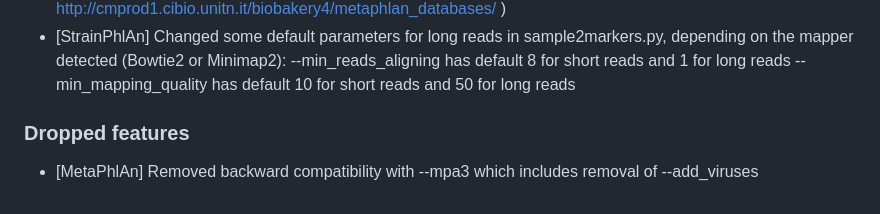
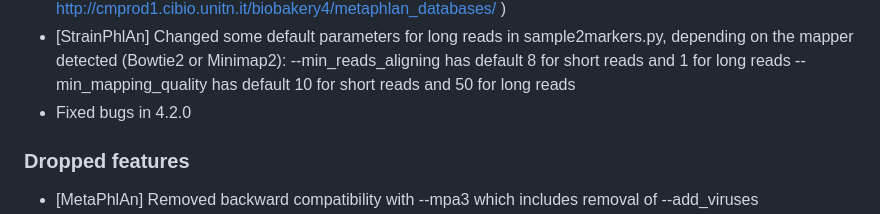
Before and after one commit to biobakery/MetaPhlAn, a Markdown page: CHANGELOG.md, the part around the change. Drawn GitHub-style.

Commit message:
update to 4.2.1

```diff
--- a/CHANGELOG.md
+++ b/CHANGELOG.md
@@ -138,6 +138,7 @@ A  new ChocoPhlAn database (“vJan25”) for MetaPhlAn and related tools has be
 * [StrainPhlAn] Changed some default parameters for long reads in sample2markers.py, depending on the mapper detected (Bowtie2 or Minimap2):
 --min_reads_aligning has default 8 for short reads and 1 for long reads
 --min_mapping_quality has default 10 for short reads and 50 for long reads
+* Fixed bugs in 4.2.0
 
 ### Dropped features
 * [MetaPhlAn]  Removed backward compatibility with --mpa3 which includes removal of --add_viruses
```
